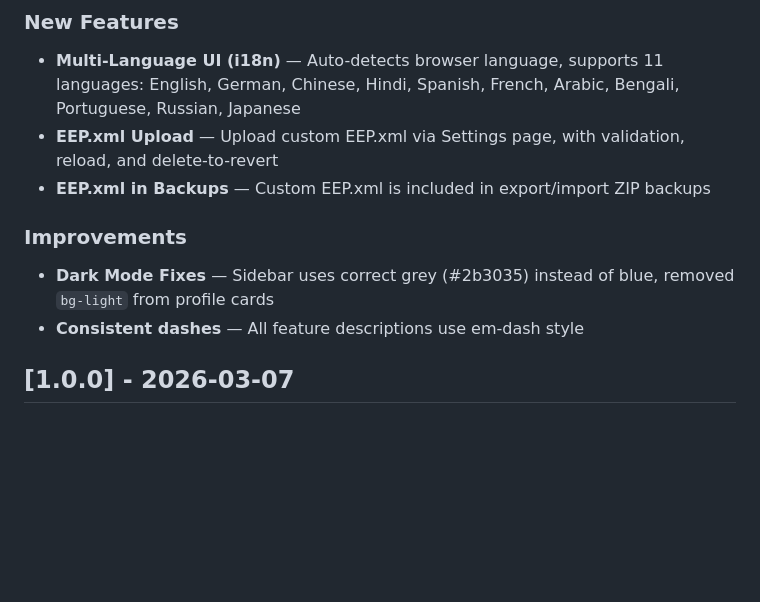
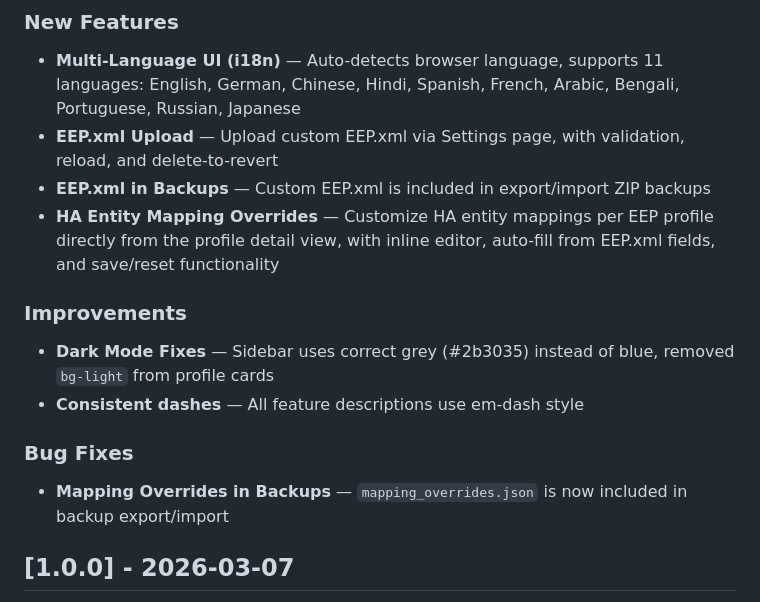
Before and after one commit to ESDN83/HA_enoceanmqtt-addon-ui, a Markdown page: addon/CHANGELOG.md, the part around the change. GitHub-like rendering; blank space fills up the shorter version.

Commit message:
docs: add mapping overrides to changelog and docs
Co-Authored-By: Claude Opus 4.6 <noreply@anthropic.com>

```diff
--- a/addon/CHANGELOG.md
+++ b/addon/CHANGELOG.md
@@ -6,10 +6,14 @@
 - **Multi-Language UI (i18n)** — Auto-detects browser language, supports 11 languages: English, German, Chinese, Hindi, Spanish, French, Arabic, Bengali, Portuguese, Russian, Japanese
 - **EEP.xml Upload** — Upload custom EEP.xml via Settings page, with validation, reload, and delete-to-revert
 - **EEP.xml in Backups** — Custom EEP.xml is included in export/import ZIP backups
+- **HA Entity Mapping Overrides** — Customize HA entity mappings per EEP profile directly from the profile detail view, with inline editor, auto-fill from EEP.xml fields, and save/reset functionality
 
 ### Improvements
 - **Dark Mode Fixes** — Sidebar uses correct grey (#2b3035) instead of blue, removed `bg-light` from profile cards
 - **Consistent dashes** — All feature descriptions use em-dash style
+
+### Bug Fixes
+- **Mapping Overrides in Backups** — `mapping_overrides.json` is now included in backup export/import
 
 ## [1.0.0] - 2026-03-07
 
```
Also changed, not shown: addon/DOCS.md (+5 -2 lines).
